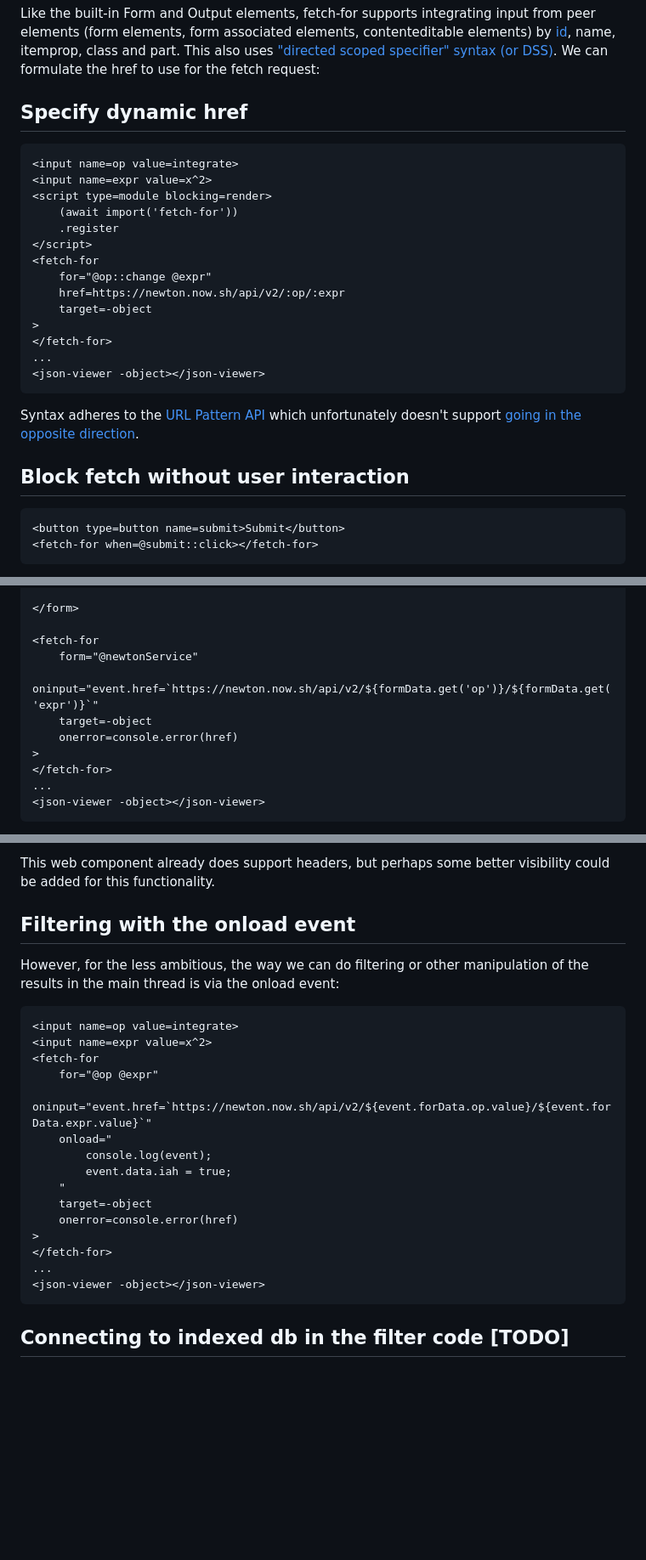
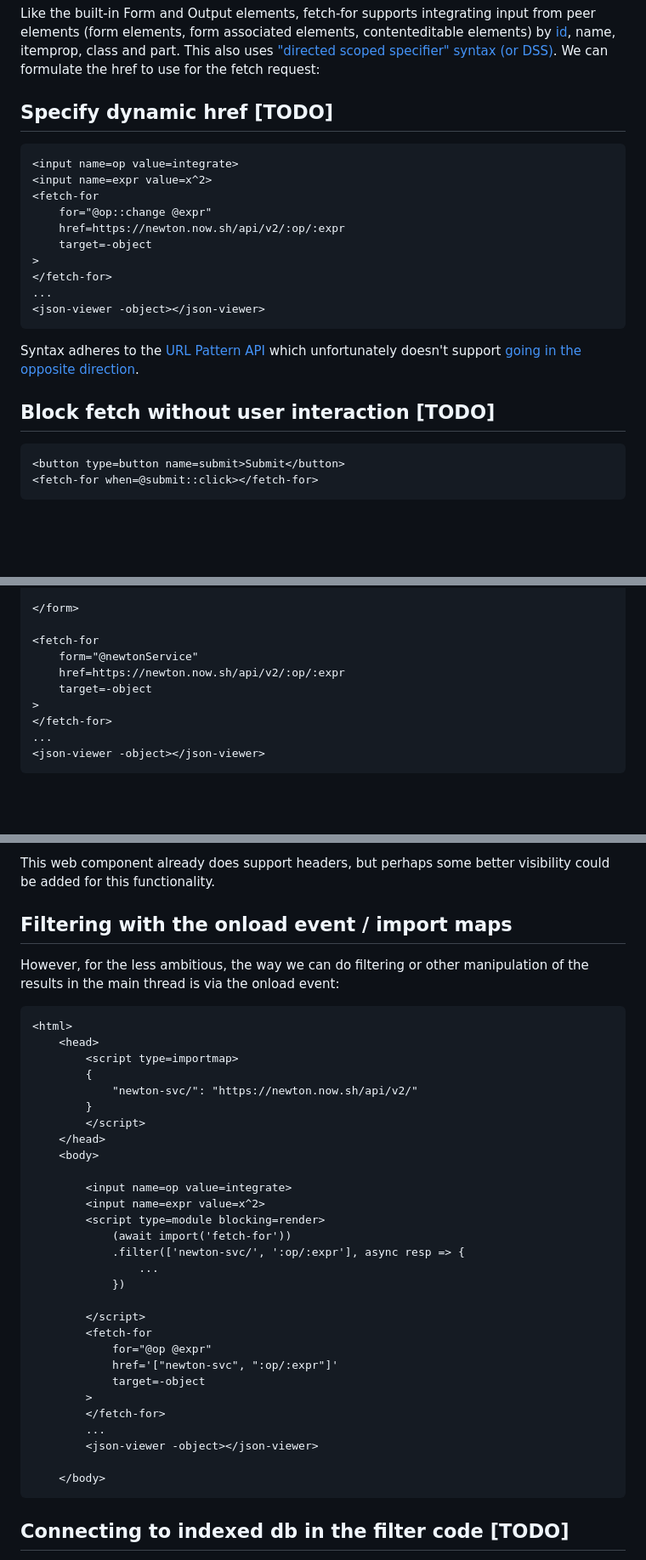
Before and after one commit to bahrus/fetch-for, a Markdown page: README.md, 3 parts joined by grey strips. Shown: that part at 85% size. Rendered like a GitHub page; blank space fills up the shorter version.

Commit message:
Merge branch 'baseline' of https://github.com/bahrus/fetch-for into baseline

````diff
--- a/README.md
+++ b/README.md
@@ -110,15 +110,11 @@ It uses a custom syntax for describing, as concisely as possible and optimized f
 
 Like the built-in Form and Output elements, fetch-for supports integrating input from peer elements (form elements, form associated elements, contenteditable elements) by [id](https://github.com/whatwg/html/issues/10143), name, itemprop, class and part.  This also uses ["directed scoped specifier" syntax (or DSS)](https://github.com/bahrus/trans-render/wiki/VIII.--Directed-Scoped-Specifiers-(DSS)). We can formulate the href to use for the fetch request:
 
-## Specify dynamic href
+## Specify dynamic href [TODO]
 
 ```html
 <input name=op value=integrate>
 <input name=expr value=x^2>
-<script type=module blocking=render>
-    (await import('fetch-for'))
-    .register
-</script>
 <fetch-for
     for="@op::change @expr"
     href=https://newton.now.sh/api/v2/:op/:expr
@@ -131,7 +127,7 @@ Like the built-in Form and Output elements, fetch-for supports integrating input
 
 Syntax adheres to the [URL Pattern API](https://developer.mozilla.org/en-US/docs/Web/API/URL_Pattern_API) which unfortunately doesn't support [going in the opposite direction](https://github.com/whatwg/urlpattern/issues/73).
 
-## Block fetch without user interaction
+## Block fetch without user interaction [TODO]
 
 ```html
 <button type=button name=submit>Submit</button>
@@ -154,9 +150,8 @@ The click event is assumed if not specified.
 
 <fetch-for
     form="@newtonService"
-    oninput="event.href=`https://newton.now.sh/api/v2/${formData.get('op')}/${formData.get('expr')}`"
+    href=https://newton.now.sh/api/v2/:op/:expr
     target=-object
-    onerror=console.error(href)
 >
 </fetch-for>
 ...
@@ -302,26 +295,40 @@ Then the service worker could add a special header in the response indicating wh
 
 This web component already does support headers, but perhaps some better visibility could be added for this functionality.
 
-## Filtering with the onload event
+## Filtering with the onload event / import maps
 
 However, for the less ambitious, the way we can do filtering or other manipulation of the results in the main thread is via the onload event:
 
 ```html
-<input name=op value=integrate>
-<input name=expr value=x^2>
-<fetch-for
-    for="@op @expr"
-    oninput="event.href=`https://newton.now.sh/api/v2/${event.forData.op.value}/${event.forData.expr.value}`"
-    onload="
-        console.log(event);
-        event.data.iah = true;
-    "
-    target=-object
-    onerror=console.error(href)
->
-</fetch-for>
-...
-<json-viewer -object></json-viewer>
+<html>
+    <head>
+        <script type=importmap>
+        {
+            "newton-svc/": "https://newton.now.sh/api/v2/"
+        }
+        </script>
+    </head>
+    <body>
+
+        <input name=op value=integrate>
+        <input name=expr value=x^2>
+        <script type=module blocking=render>
+            (await import('fetch-for'))
+            .filter(['newton-svc/', ':op/:expr'], async resp => {
+                ...
+            })
+
+        </script>
+        <fetch-for
+            for="@op @expr"
+            href='["newton-svc", ":op/:expr"]'
+            target=-object
+        >
+        </fetch-for>
+        ...
+        <json-viewer -object></json-viewer>
+
+    </body>
 ```
 
 ## Connecting to indexed db in the filter code [TODO]
````
Also changed, not shown: other parts of README.md (+0 -2 lines).
